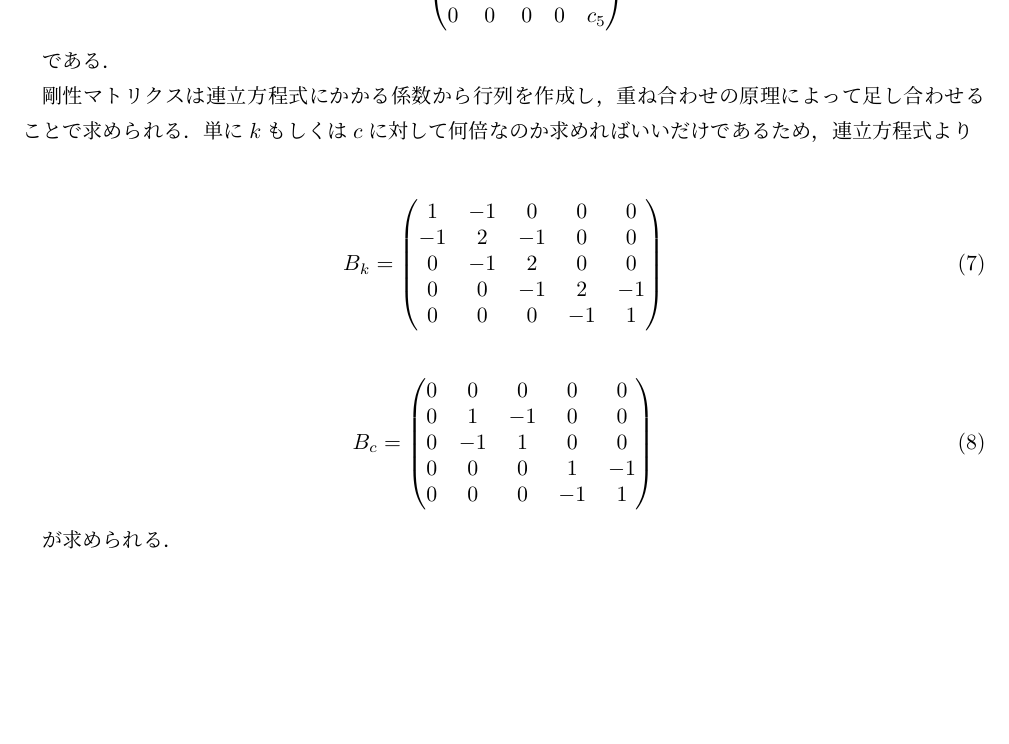
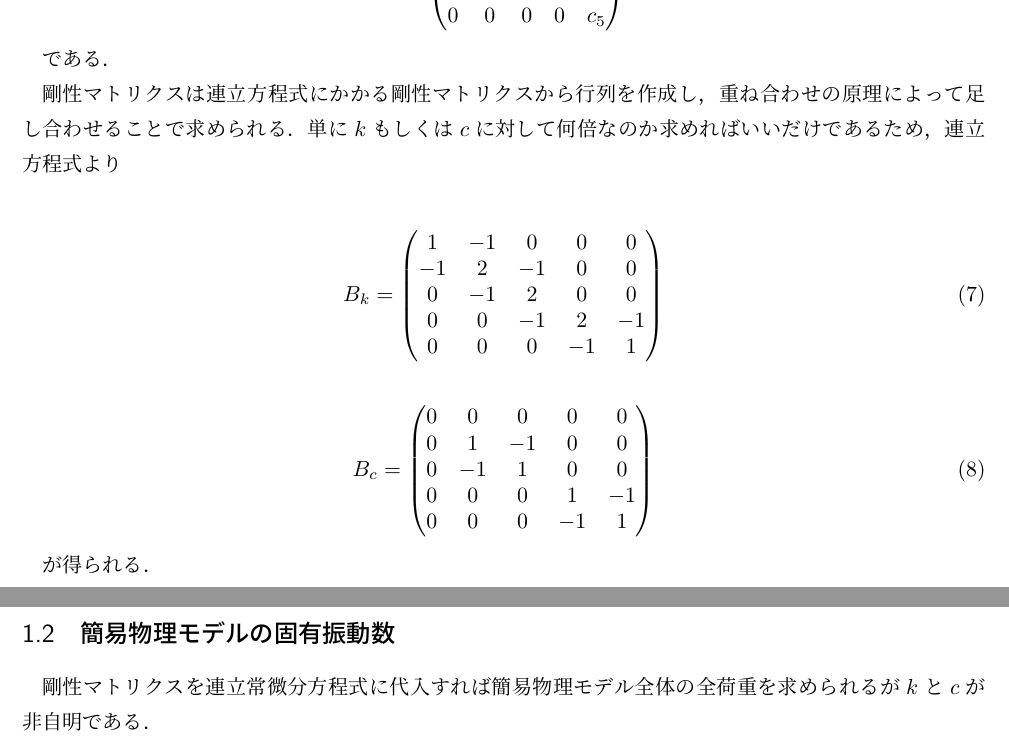
Before and after one commit to GRGSIBERIA/phyrhodes, a LaTeX document (docs/paper/main.tex, which reads docs/paper/tex/equation.tex): part of page 3 of 3 before the commit and two parts of pages 3 and 4 of 4 after it, the two joined at a grey line, cut so that both start at the same text, the shorter picture padded with empty space. Compiled offline with pLaTeX and dvipdfmx.

Commit message:
文章を追加するだけ

```diff
--- a/docs/paper/tex/equation.tex
+++ b/docs/paper/tex/equation.tex
@@ -83,7 +83,7 @@
 
 である．
 
-剛性マトリクスは連立方程式にかかる係数から行列を作成し，重ね合わせの原理によって足し合わせることで求められる．単に$k$もしくは$c$に対して何倍なのか求めればいいだけであるため，連立方程式より
+剛性マトリクスは連立方程式にかかる剛性マトリクスから行列を作成し，重ね合わせの原理によって足し合わせることで求められる．単に$k$もしくは$c$に対して何倍なのか求めればいいだけであるため，連立方程式より
 
 \begin{eqnarray}
     B_k =
@@ -107,4 +107,8 @@
     \end{matrix}\right)
 \end{eqnarray}
 
-が求められる．
+が得られる．
+
+\subsection{簡易物理モデルの固有振動数}
+
+剛性マトリクスを連立常微分方程式に代入すれば簡易物理モデル全体の全荷重を求められるが$k$と$c$が非自明である．
```
